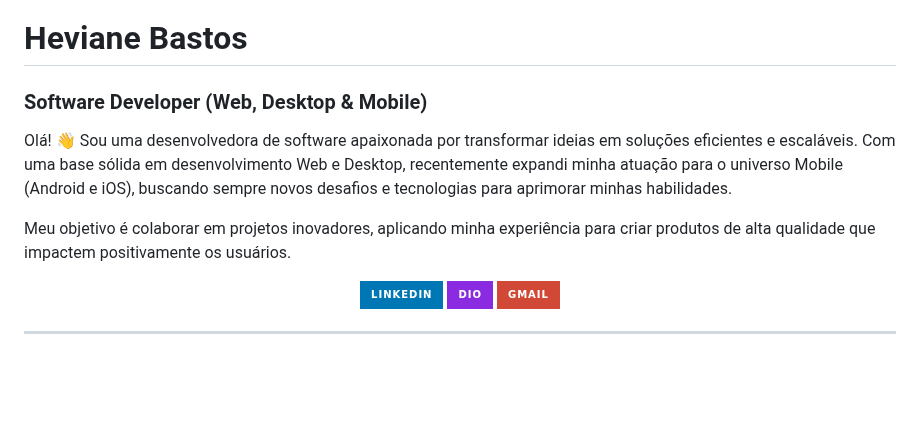
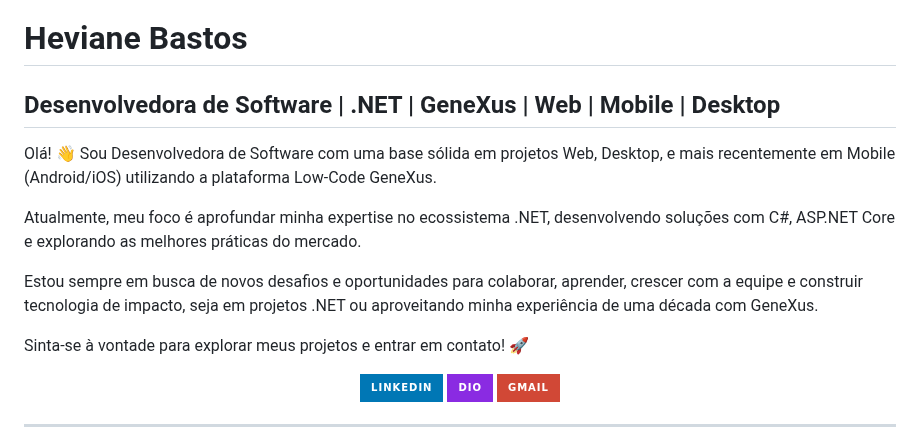
Before and after one commit to heviane/heviane, a Markdown page: README.md, the part around the change. Drawn GitHub-style; badges without logos; blank space fills up the shorter version.

Commit message:
docs: Atualiza seção de apresentação do README

```diff
--- a/README.md
+++ b/README.md
@@ -1,10 +1,14 @@
 # Heviane Bastos
 
-### Software Developer (Web, Desktop & Mobile)
+## Desenvolvedora de Software | .NET | GeneXus | Web | Mobile | Desktop
 
-Olá! 👋 Sou uma desenvolvedora de software apaixonada por transformar ideias em soluções eficientes e escaláveis. Com uma base sólida em desenvolvimento Web e Desktop, recentemente expandi minha atuação para o universo Mobile (Android e iOS), buscando sempre novos desafios e tecnologias para aprimorar minhas habilidades.
+Olá! 👋 Sou Desenvolvedora de Software com uma base sólida em projetos Web, Desktop, e mais recentemente em Mobile (Android/iOS) utilizando a plataforma Low-Code GeneXus.
 
-Meu objetivo é colaborar em projetos inovadores, aplicando minha experiência para criar produtos de alta qualidade que impactem positivamente os usuários.
+Atualmente, meu foco é aprofundar minha expertise no ecossistema .NET, desenvolvendo soluções com C#, ASP.NET Core e explorando as melhores práticas do mercado.
+
+Estou sempre em busca de novos desafios e oportunidades para colaborar, aprender, crescer com a equipe e construir tecnologia de impacto, seja em projetos .NET ou aproveitando minha experiência de uma década com GeneXus.
+
+Sinta-se à vontade para explorar meus projetos e entrar em contato! 🚀
 
 <div align="center">
   <a href="https://www.linkedin.com/in/hevianebastos" target="_blank">
```
